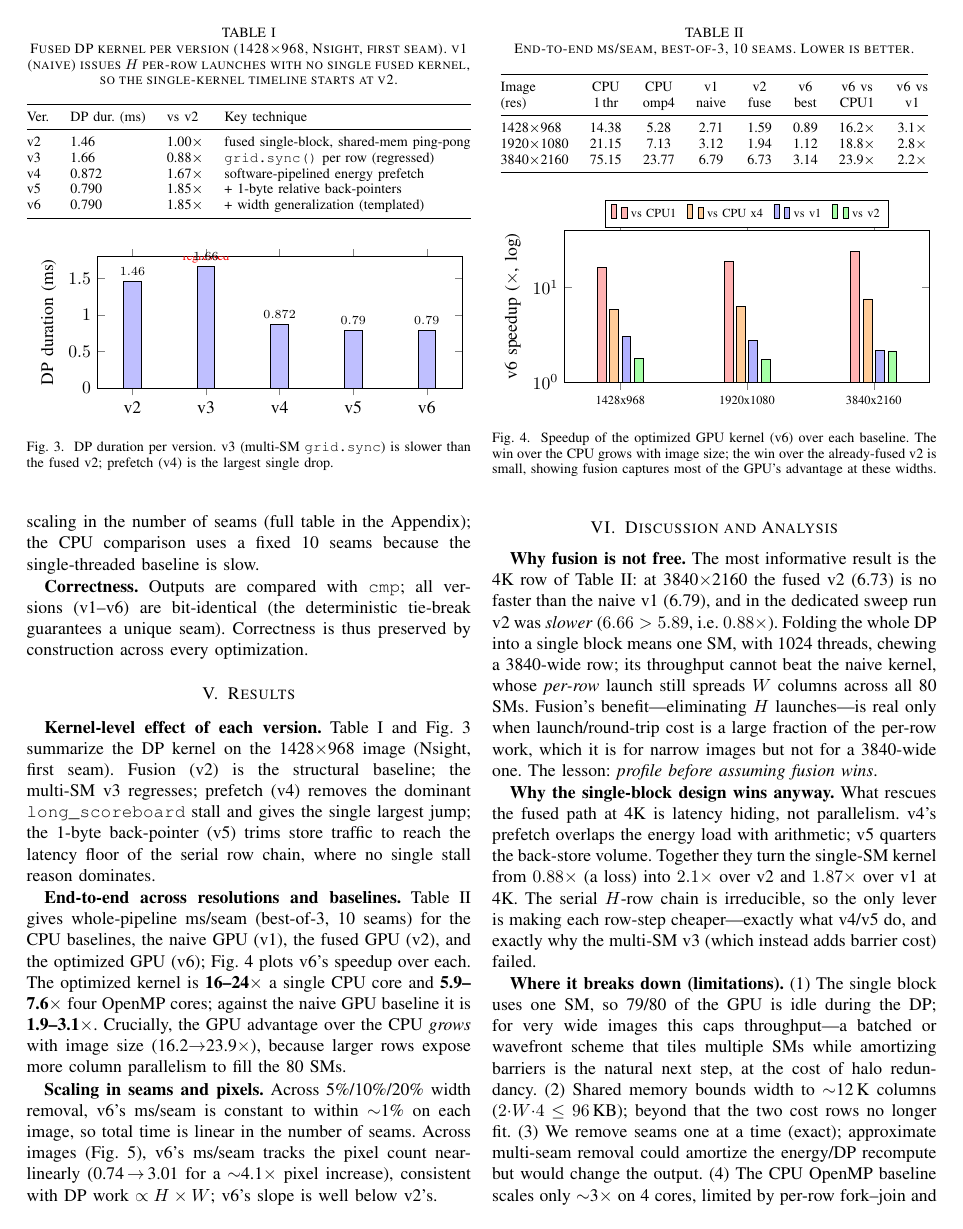
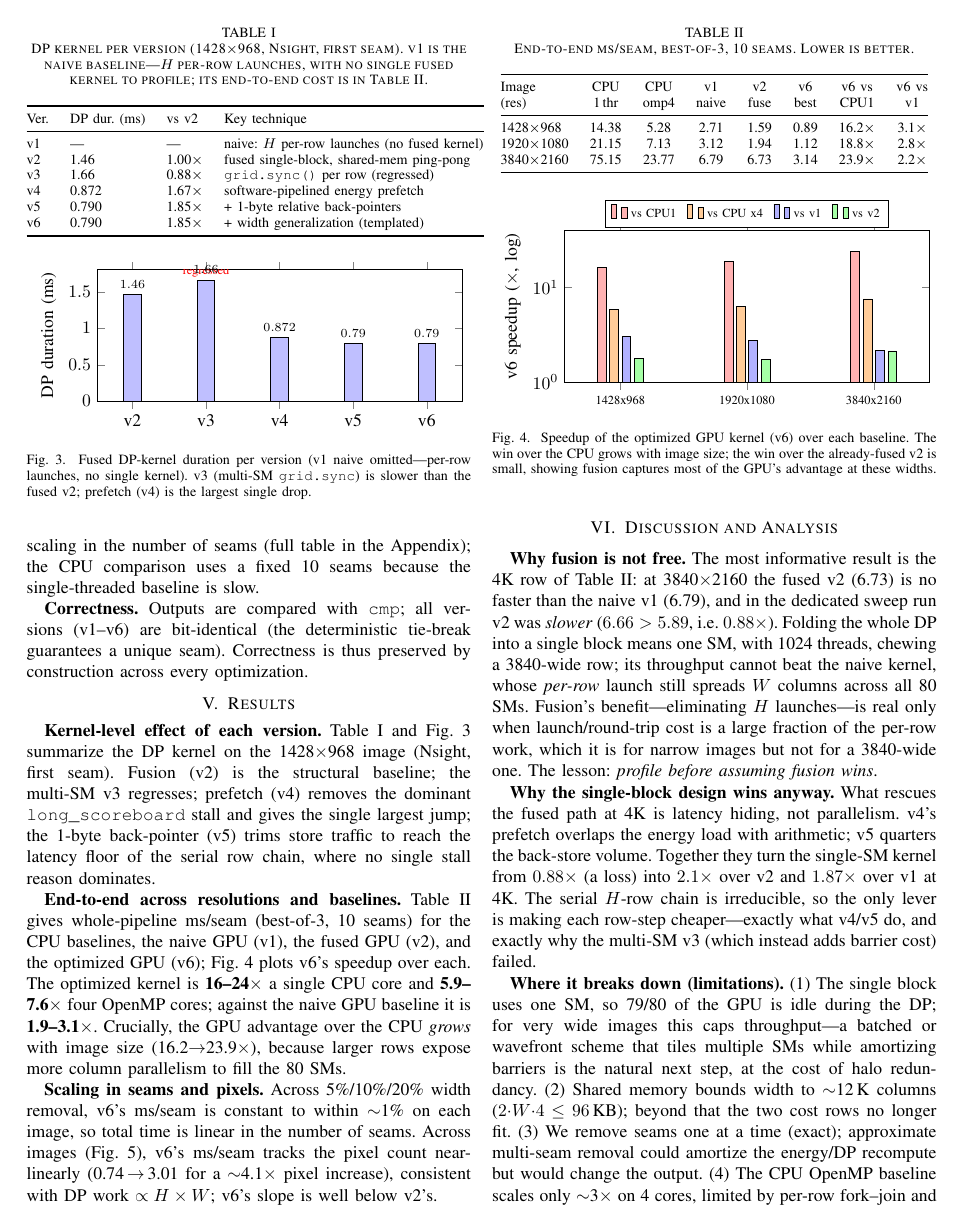
Before and after one commit to YuXiangLo/NTUPDP2026, a LaTeX paper (paper/seam_carving.tex): page 3 of 4. Compiled offline with pdfLaTeX.

Commit message:
Paper: add v1 row to Table I (dash for DP dur) so all versions appear
v1 (naive) has no single fused kernel to profile; list it with a dash and point
to the end-to-end table. Fig. 3 caption notes the same omission.

Co-Authored-By: Claude Opus 4.8 (1M context) <noreply@anthropic.com>

```diff
--- a/paper/seam_carving.tex
+++ b/paper/seam_carving.tex
@@ -294,9 +294,9 @@ traffic to reach the latency floor of the serial row chain, where no single
 stall reason dominates.
 
 \begin{table}[t]
-\caption{Fused DP kernel per version (1428$\times$968, Nsight, first seam). v1
-(naive) issues $H$ per-row launches with no single fused kernel, so the
-single-kernel timeline starts at v2.}
+\caption{DP kernel per version (1428$\times$968, Nsight, first seam). v1 is the
+naive baseline---$H$ per-row launches, with no single fused kernel to profile;
+its end-to-end cost is in Table~\ref{tab:e2e}.}
 \label{tab:versions}
 \centering
 \footnotesize
@@ -304,6 +304,7 @@ single-kernel timeline starts at v2.}
 \toprule
 Ver. & DP dur. (ms) & vs v2 & Key technique \\
 \midrule
+v1 & ---   & ---          & naive: $H$ per-row launches (no fused kernel) \\
 v2 & 1.46  & 1.00$\times$ & fused single-block, shared-mem ping-pong \\
 v3 & 1.66  & 0.88$\times$ & \texttt{grid.sync()} per row (regressed) \\
 v4 & 0.872 & 1.67$\times$ & software-pipelined energy prefetch \\
@@ -331,8 +332,9 @@ v6 & 0.790 & 1.85$\times$ & + width generalization (templated) \\
 \node[red,font=\scriptsize] at (axis cs:v3,1.78) {regressed};
 \end{axis}
 \end{tikzpicture}
-\caption{DP duration per version. v3 (multi-SM \texttt{grid.sync}) is slower than
-the fused v2; prefetch (v4) is the largest single drop.}
+\caption{Fused DP-kernel duration per version (v1 naive omitted---per-row
+launches, no single kernel). v3 (multi-SM \texttt{grid.sync}) is slower than the
+fused v2; prefetch (v4) is the largest single drop.}
 \label{fig:versions}
 \end{figure}
 
```
